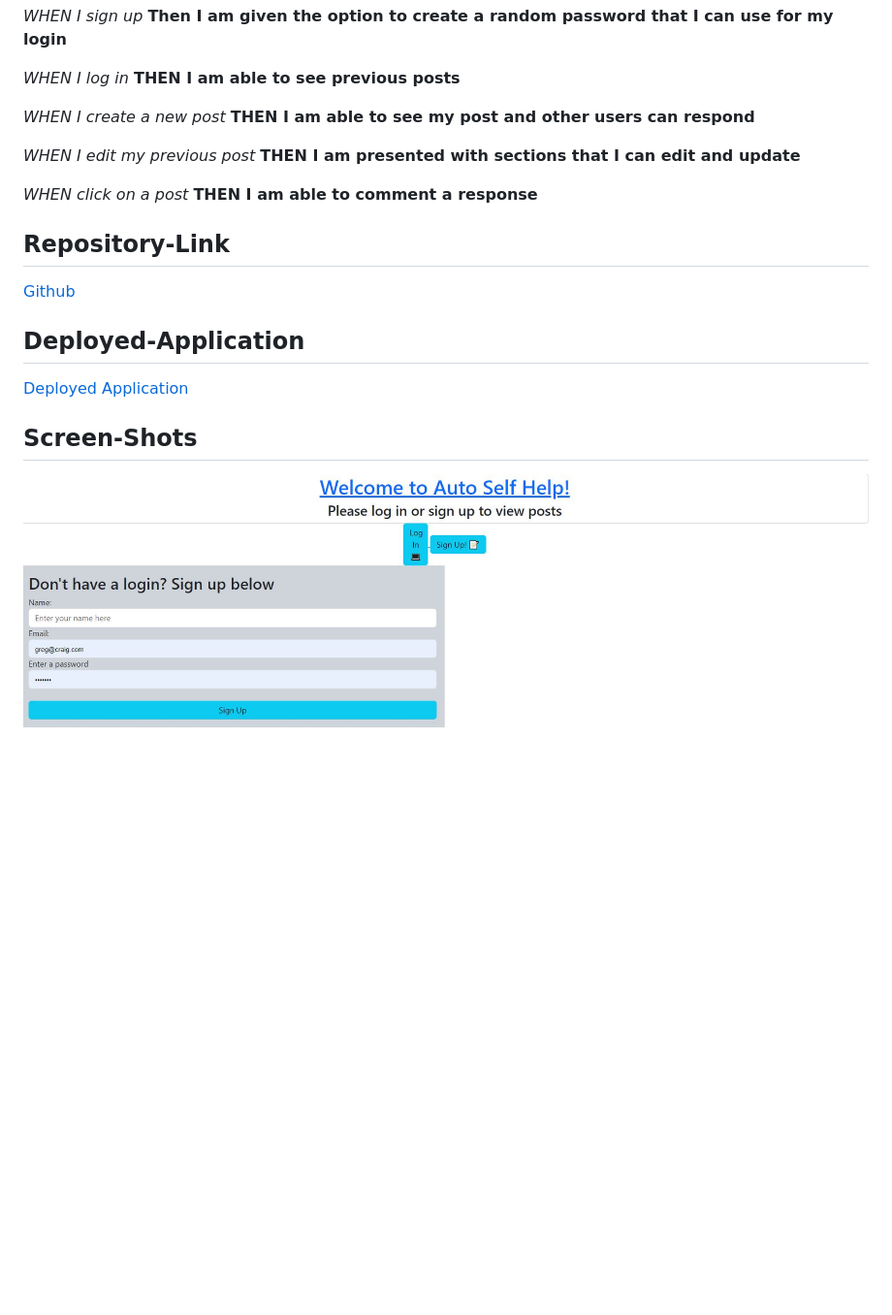
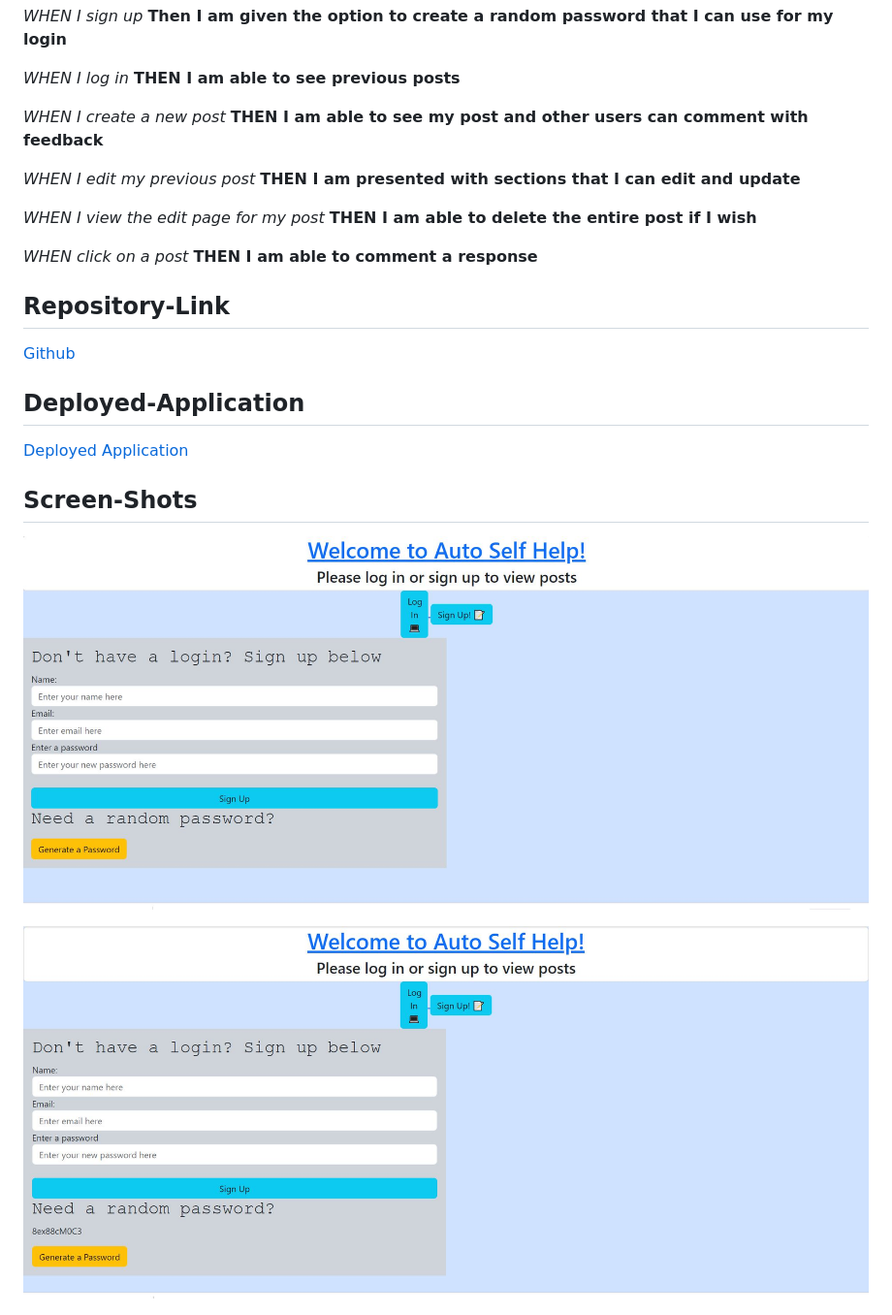
Before and after one commit to PintoDrop/autoselfhelp, a Markdown page: README.md, the part around the change. Shown: that part at 97% size. Drawn GitHub-style; pictures changed too: images/signup.JPG, images/signupGenPass.JPG (added); blank space fills up the shorter version.

Commit message:
updated readme with screen shots and some details

```diff
--- a/README.md
+++ b/README.md
@@ -49,10 +49,13 @@ GIVEN a auto maintenance application
 **THEN I am able to see previous posts**
 
 *WHEN I create a new post*
-**THEN I am able to see my post and other users can respond**
+**THEN I am able to see my post and other users can comment with feedback**
 
 *WHEN I edit my previous post*
 **THEN I am presented with sections that I can edit and update**
+
+*WHEN I view the edit page for my post*
+**THEN I am able to delete the entire post if I wish**
 
 *WHEN click on a post*
 **THEN I am able to comment a response**
@@ -70,6 +73,8 @@ GIVEN a auto maintenance application
 
 ![Sign up screenshot](./images/signup.JPG)
 
+![Sign up page w/ generated password screenshot](./images/signupGenPass.JPG)
+
 ![Log in screenshot](./images/login.JPG)
 
 ![New Post Screenshot](./images/NewPost.JPG)
```
